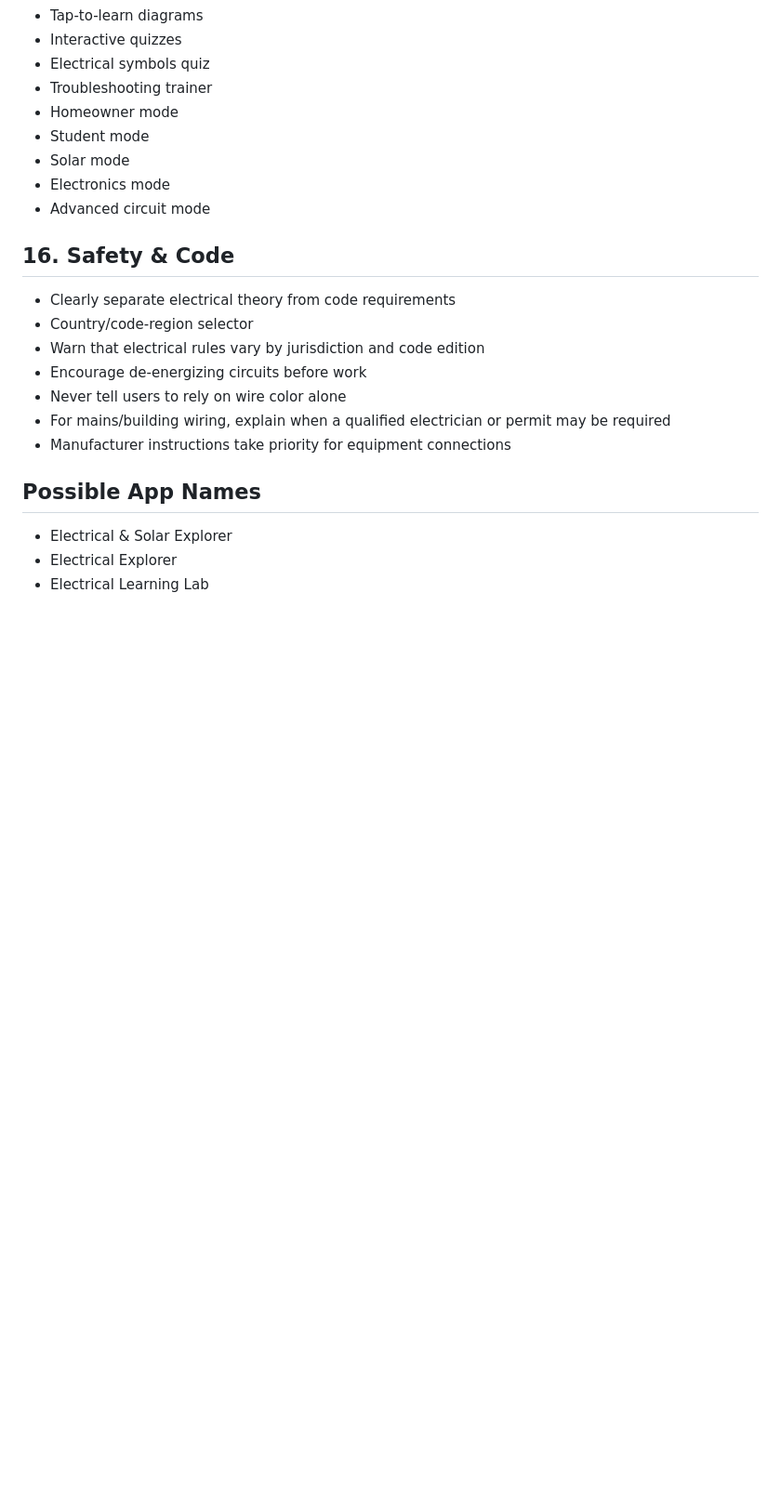
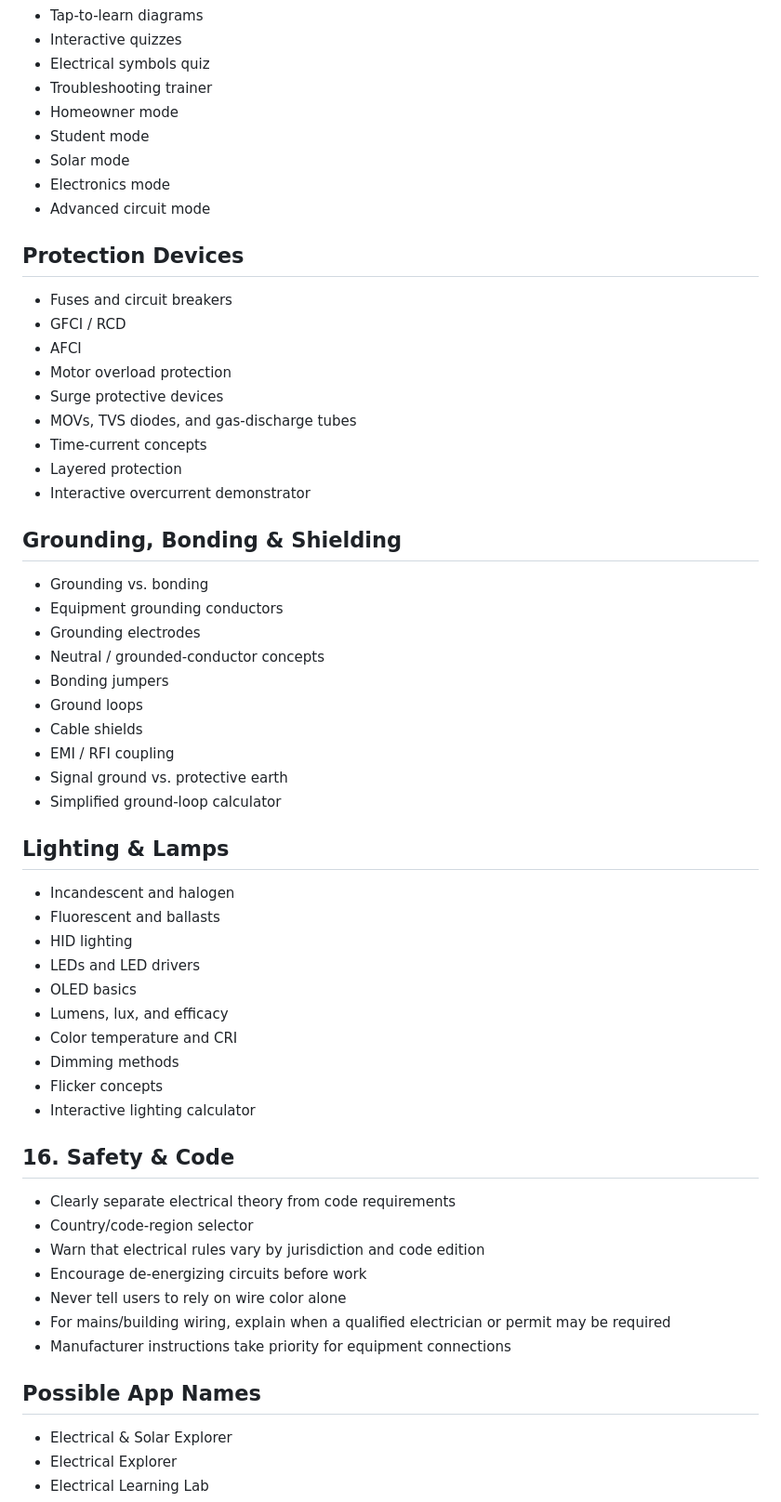
Before and after one commit to comctx/Electrical-Solar-Explorer, a Markdown page: Electrical_Solar_Explorer_ROADMAP.md, the part around one of its changes. Shown at 93% size. GitHub-like rendering; blank space fills up the shorter version.

Commit message:
Add six completed Explorer sections to roadmap

```diff
--- a/Electrical_Solar_Explorer_ROADMAP.md
+++ b/Electrical_Solar_Explorer_ROADMAP.md
@@ -393,6 +429,41 @@ Pause or slow a simulation so the user can see each stage and read explanations.
 - Electronics mode
 - Advanced circuit mode
 
+## Protection Devices
+- Fuses and circuit breakers
+- GFCI / RCD
+- AFCI
+- Motor overload protection
+- Surge protective devices
+- MOVs, TVS diodes, and gas-discharge tubes
+- Time-current concepts
+- Layered protection
+- Interactive overcurrent demonstrator
+
+## Grounding, Bonding & Shielding
+- Grounding vs. bonding
+- Equipment grounding conductors
+- Grounding electrodes
+- Neutral / grounded-conductor concepts
+- Bonding jumpers
+- Ground loops
+- Cable shields
+- EMI / RFI coupling
+- Signal ground vs. protective earth
+- Simplified ground-loop calculator
+
+## Lighting & Lamps
+- Incandescent and halogen
+- Fluorescent and ballasts
+- HID lighting
+- LEDs and LED drivers
+- OLED basics
+- Lumens, lux, and efficacy
+- Color temperature and CRI
+- Dimming methods
+- Flicker concepts
+- Interactive lighting calculator
+
 ## 16. Safety & Code
 - Clearly separate electrical theory from code requirements
 - Country/code-region selector
```
Also changed, not shown: other parts of Electrical_Solar_Explorer_ROADMAP.md (+36 -0 lines).
